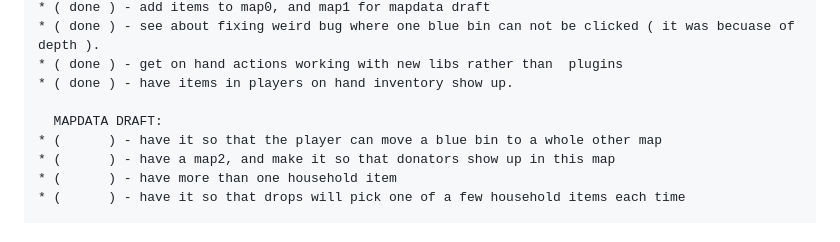
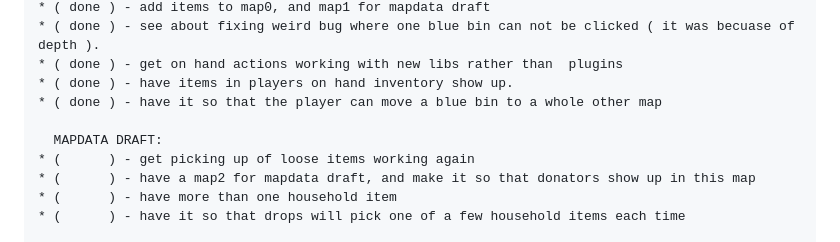
Before and after one commit to dustinpfister/phaser_finger_lakes_reuse, a Markdown page: todo.md, the part around the change. Drawn GitHub-style.

Commit message:
todo edit

```diff
--- a/todo.md
+++ b/todo.md
@@ -193,10 +193,11 @@
 * ( done ) - see about fixing weird bug where one blue bin can not be clicked ( it was becuase of depth ).
 * ( done ) - get on hand actions working with new libs rather than  plugins
 * ( done ) - have items in players on hand inventory show up.
+* ( done ) - have it so that the player can move a blue bin to a whole other map
 
   MAPDATA DRAFT:
-* (      ) - have it so that the player can move a blue bin to a whole other map
-* (      ) - have a map2, and make it so that donators show up in this map
+* (      ) - get picking up of loose items working again
+* (      ) - have a map2 for mapdata draft, and make it so that donators show up in this map
 * (      ) - have more than one household item
 * (      ) - have it so that drops will pick one of a few household items each time
 
```
